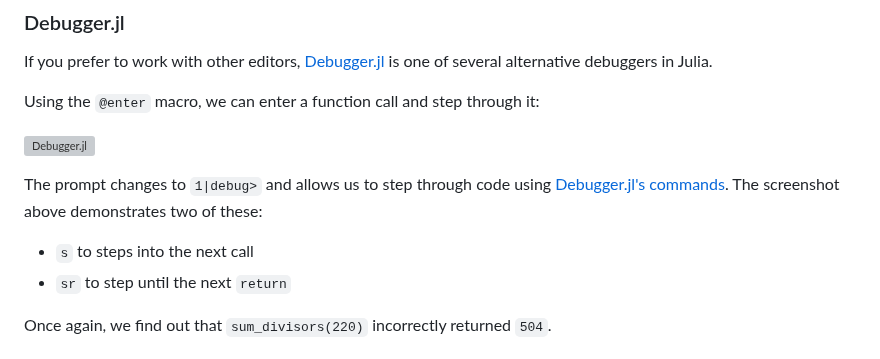
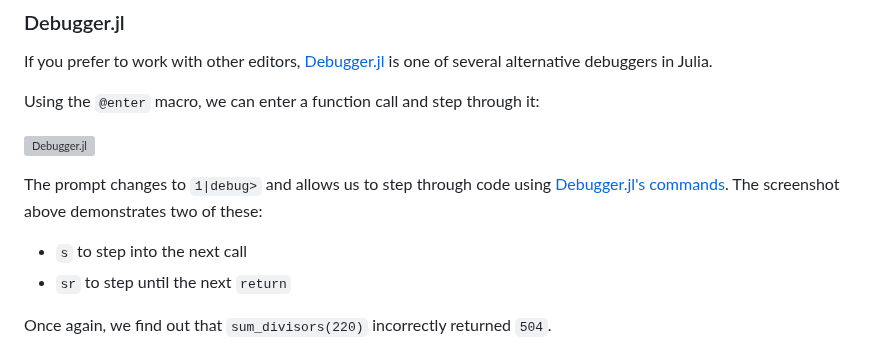
Before and after one commit to adrhill/julia-ml-course, a Markdown page: website/profiling_debugging.md, the part around the change. GitHub-like rendering; grey boxes are pictures that could not be loaded.

Commit message:
Fix typo

```diff
--- a/website/profiling_debugging.md
+++ b/website/profiling_debugging.md
@@ -97,7 +97,7 @@ Using the `@enter` macro, we can enter a function call and step through it:
 The prompt changes to `1|debug>` and allows us to step through code using
 [Debugger.jl's commands](https://github.com/JuliaDebug/Debugger.jl#debugger-commands).
 The screenshot above demonstrates two of these:
-* `s` to steps into the next call
+* `s` to step into the next call
 * `sr` to step until the next `return`
 
 Once again, we find out that `sum_divisors(220)` incorrectly returned `504`.
```
